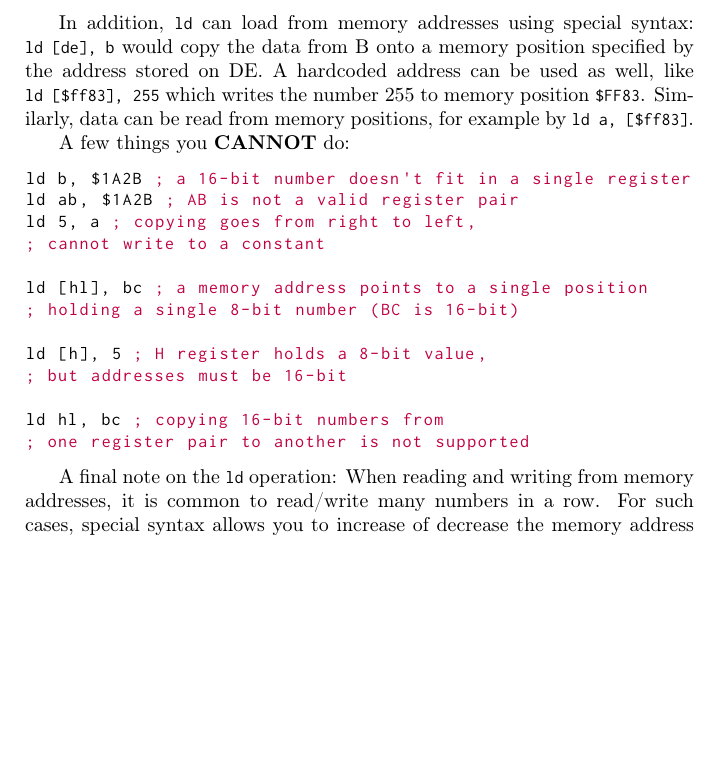
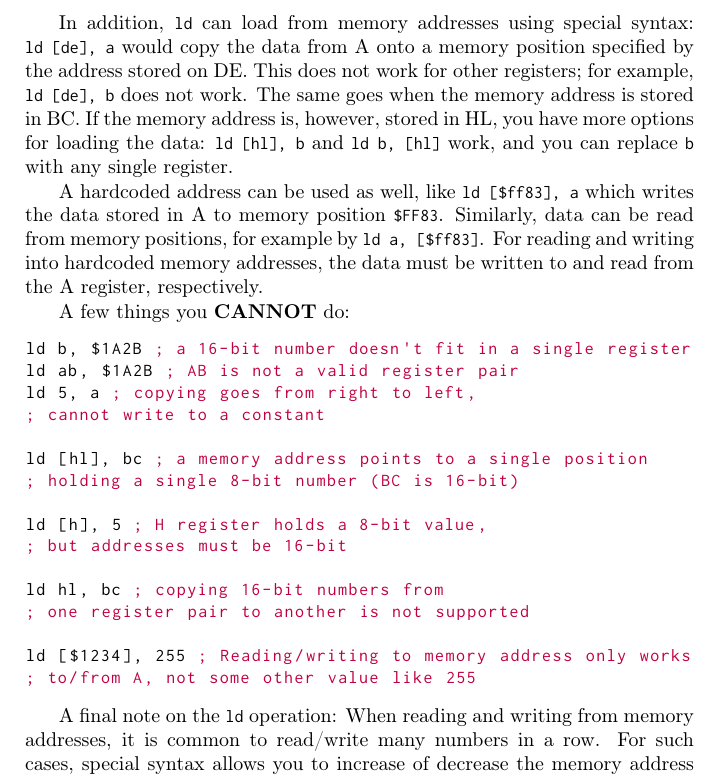
Before and after one commit to ahrnbom/gbapfomgd, a LaTeX book (gbasmdev.tex): part of page 15 of 69, cut so that both start at the same text, the shorter picture padded with empty space. Compiled offline with pdfLaTeX.

Commit message:
fixes mistakes about the ld operation

```diff
--- a/gbasmdev.tex
+++ b/gbasmdev.tex
@@ -218,7 +218,9 @@ Probably the most common command is |ld|, which stands for "load". It copies int
 
 |ld| supports 16-bit numbers as well, allowing you to load a number onto a pair of registers. As briefly mentioned, only certain pairs of registers can be used this way: AF, BC, DE and HL. For example, |ld bc, $12AB| writes the number 4779 to the two registers B and C. This means that B would hold |$12| (which is 18 in decimal) and C would hold |$AB| (which is 171 in decimal). Basically, the first 8 bits go into the first register and the last 8 bits go into the last register. You cannot however copy data from a pair of registers to another pair, like |ld bc, de| but the stack can be used for this purpose (see below).
 
-In addition, |ld| can load from memory addresses using special syntax: |ld [de], b| would copy the data from B onto a memory position specified by the address stored on DE. A hardcoded address can be used as well, like |ld [$ff83], 255| which writes the number 255 to memory position |$FF83|. Similarly, data can be read from memory positions, for example by |ld a, [$ff83]|.
+In addition, |ld| can load from memory addresses using special syntax: |ld [de], a| would copy the data from A onto a memory position specified by the address stored on DE. This does not work for other registers; for example, |ld [de], b| does not work. The same goes when the memory address is stored in BC. If the memory address is, however, stored in HL, you have more options for loading the data: |ld [hl], b| and |ld b, [hl]| work, and you can replace |b| with any single register.
+
+ A hardcoded address can be used as well, like |ld [$ff83], a| which writes the data stored in A to memory position |$FF83|. Similarly, data can be read from memory positions, for example by |ld a, [$ff83]|. For reading and writing into hardcoded memory addresses, the data must be written to and read from the A register, respectively.
 
 A few things you \textbf{CANNOT} do:
 \begin{code}
@@ -235,6 +237,9 @@ ld [h], 5 ; H register holds a 8-bit value,
 
 ld hl, bc ; copying 16-bit numbers from
 ; one register pair to another is not supported
+
+ld [$1234], 255 ; Reading/writing to memory address only works
+; to/from A, not some other value like 255
 \end{code}
 
 A final note on the |ld| operation: When reading and writing from memory addresses, it is common to read/write many numbers in a row. For such cases, special syntax allows you to increase of decrease the memory address after reading/writing, in the same CPU command, for example |ld [hl+], a| writes the content of A to whatever address HL is holding, and then increases HL by one (as a single 16-bit number), and |ld a, [hl-]| reads from the address specified in HL, stores the value in A, and finally decreases the value of HL by one.
```
